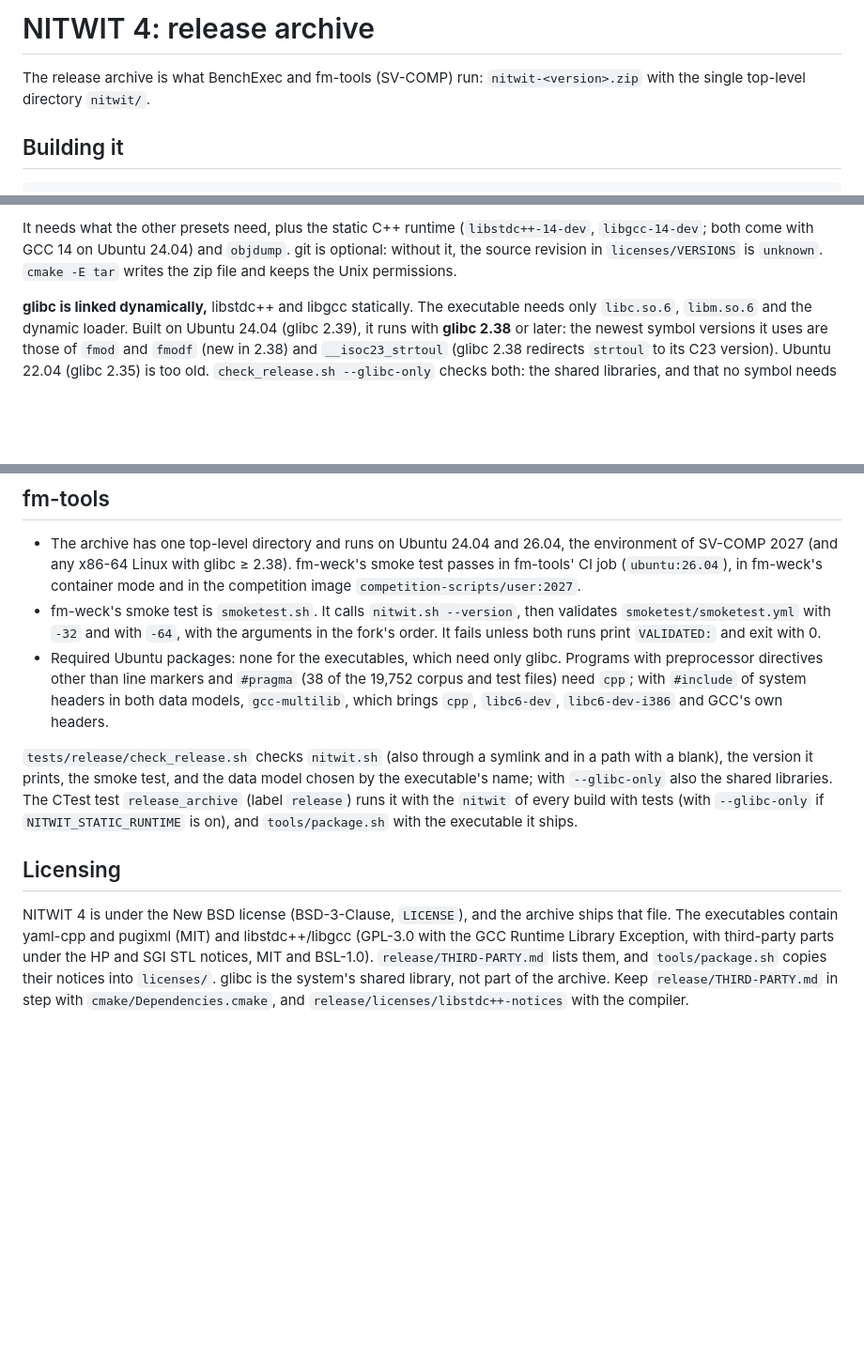
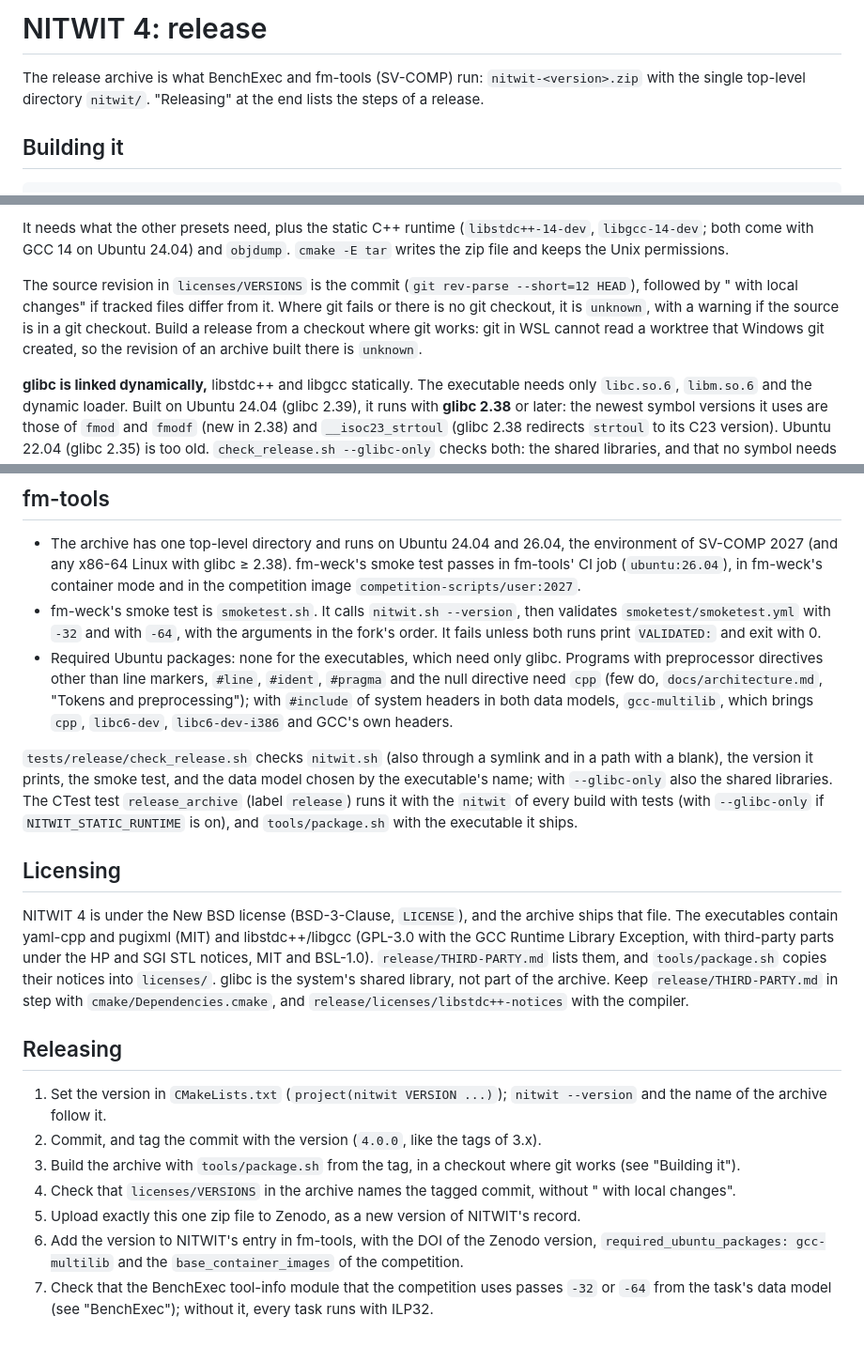
Before and after one commit to moves-rwth/nitwit-validator, a Markdown page: docs/release.md, 3 parts joined by grey strips. Shown at 94% size. GitHub-like rendering; blank space fills up the shorter version.

```diff
--- a/docs/release.md
+++ b/docs/release.md
@@ -1,7 +1,7 @@
-# NITWIT 4: release archive
+# NITWIT 4: release
 
 The release archive is what BenchExec and fm-tools (SV-COMP) run: `nitwit-<version>.zip` with the single top-level
-directory `nitwit/`.
+directory `nitwit/`. "Releasing" at the end lists the steps of a release.
 
 ## Building it
 
@@ -19,8 +19,12 @@ tools/package.sh [output-dir]       # from the root of the repository; default o
    prints.
 
 It needs what the other presets need, plus the static C++ runtime (`libstdc++-14-dev`, `libgcc-14-dev`; both come with
-GCC 14 on Ubuntu 24.04) and `objdump`. git is optional: without it, the source revision in `licenses/VERSIONS` is
-`unknown`. `cmake -E tar` writes the zip file and keeps the Unix permissions.
+GCC 14 on Ubuntu 24.04) and `objdump`. `cmake -E tar` writes the zip file and keeps the Unix permissions.
+
+The source revision in `licenses/VERSIONS` is the commit (`git rev-parse --short=12 HEAD`), followed by " with local
+changes" if tracked files differ from it. Where git fails or there is no git checkout, it is `unknown`, with a warning
+if the source is in a git checkout. Build a release from a checkout where git works: git in WSL cannot read a worktree
+that Windows git created, so the revision of an archive built there is `unknown`.
 
 **glibc is linked dynamically,** libstdc++ and libgcc statically. The executable needs only `libc.so.6`, `libm.so.6`
 and the dynamic loader. Built on Ubuntu 24.04 (glibc 2.39), it runs with **glibc 2.38** or later: the newest symbol
@@ -93,9 +97,9 @@ Differences from 3.x's `nitwit.sh`:
   `-32` and with `-64`, with the arguments in the fork's order. It fails unless both runs print `VALIDATED:` and exit
   with 0.
 - Required Ubuntu packages: none for the executables, which need only glibc. Programs with preprocessor directives
-  other than line markers and `#pragma` (38 of the 19,752 corpus and test files) need `cpp`; with `#include` of system
-  headers in both data models, `gcc-multilib`, which brings `cpp`, `libc6-dev`, `libc6-dev-i386` and GCC's own
-  headers.
+  other than line markers, `#line`, `#ident`, `#pragma` and the null directive need `cpp` (few do,
+  `docs/architecture.md`, "Tokens and preprocessing"); with `#include` of system headers in both data models,
+  `gcc-multilib`, which brings `cpp`, `libc6-dev`, `libc6-dev-i386` and GCC's own headers.
 
 `tests/release/check_release.sh` checks `nitwit.sh` (also through a symlink and in a path with a blank), the version it
 prints, the smoke test, and the data model chosen by the executable's name; with `--glibc-only` also the shared
@@ -110,3 +114,16 @@ third-party parts under the HP and SGI STL notices, MIT and BSL-1.0).
 `release/THIRD-PARTY.md` lists them, and `tools/package.sh` copies their notices into `licenses/`. glibc is the
 system's shared library, not part of the archive. Keep `release/THIRD-PARTY.md` in step with
 `cmake/Dependencies.cmake`, and `release/licenses/libstdc++-notices` with the compiler.
+
+## Releasing
+
+1. Set the version in `CMakeLists.txt` (`project(nitwit VERSION ...)`); `nitwit --version` and the name of the
+   archive follow it.
+2. Commit, and tag the commit with the version (`4.0.0`, like the tags of 3.x).
+3. Build the archive with `tools/package.sh` from the tag, in a checkout where git works (see "Building it").
+4. Check that `licenses/VERSIONS` in the archive names the tagged commit, without " with local changes".
+5. Upload exactly this one zip file to Zenodo, as a new version of NITWIT's record.
+6. Add the version to NITWIT's entry in fm-tools, with the DOI of the Zenodo version,
+   `required_ubuntu_packages: gcc-multilib` and the `base_container_images` of the competition.
+7. Check that the BenchExec tool-info module that the competition uses passes `-32` or `-64` from the task's data
+   model (see "BenchExec"); without it, every task runs with ILP32.
```
Also changed, not shown: src/support/README.md (added, +24 -0 lines), 1 other file.
